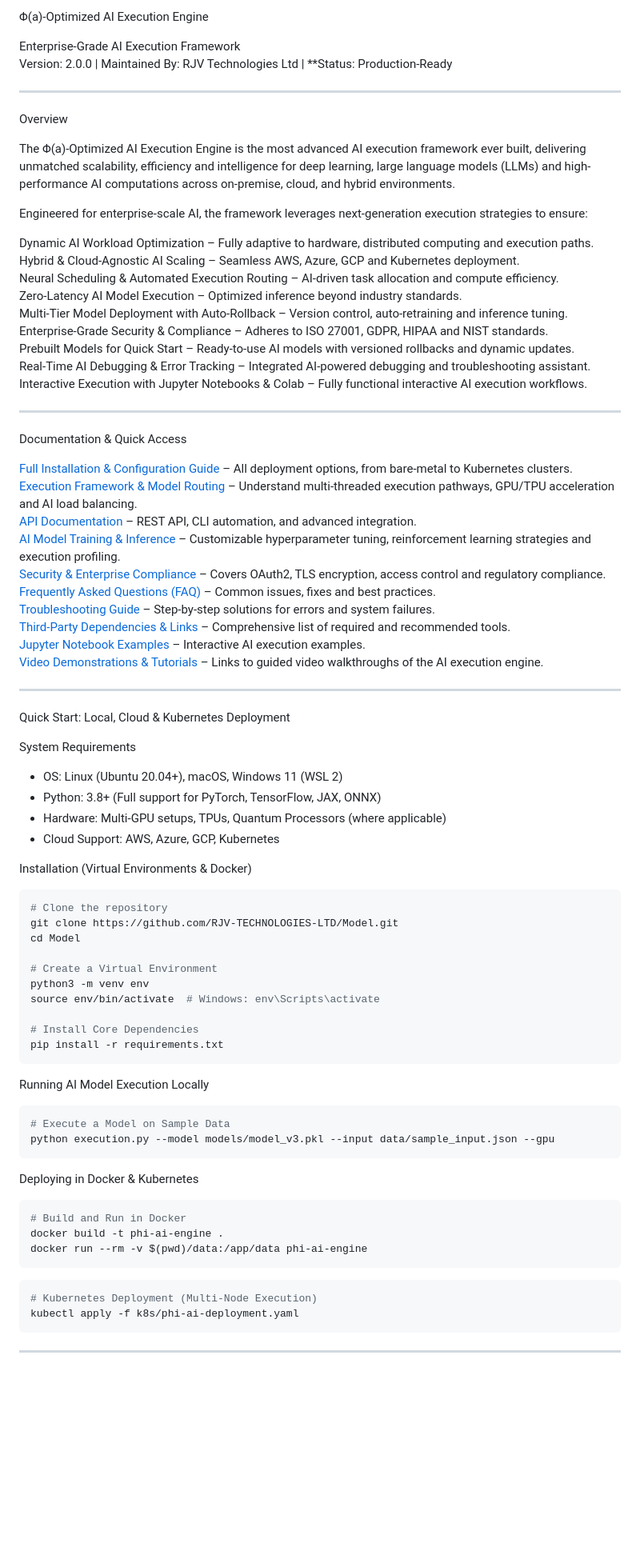
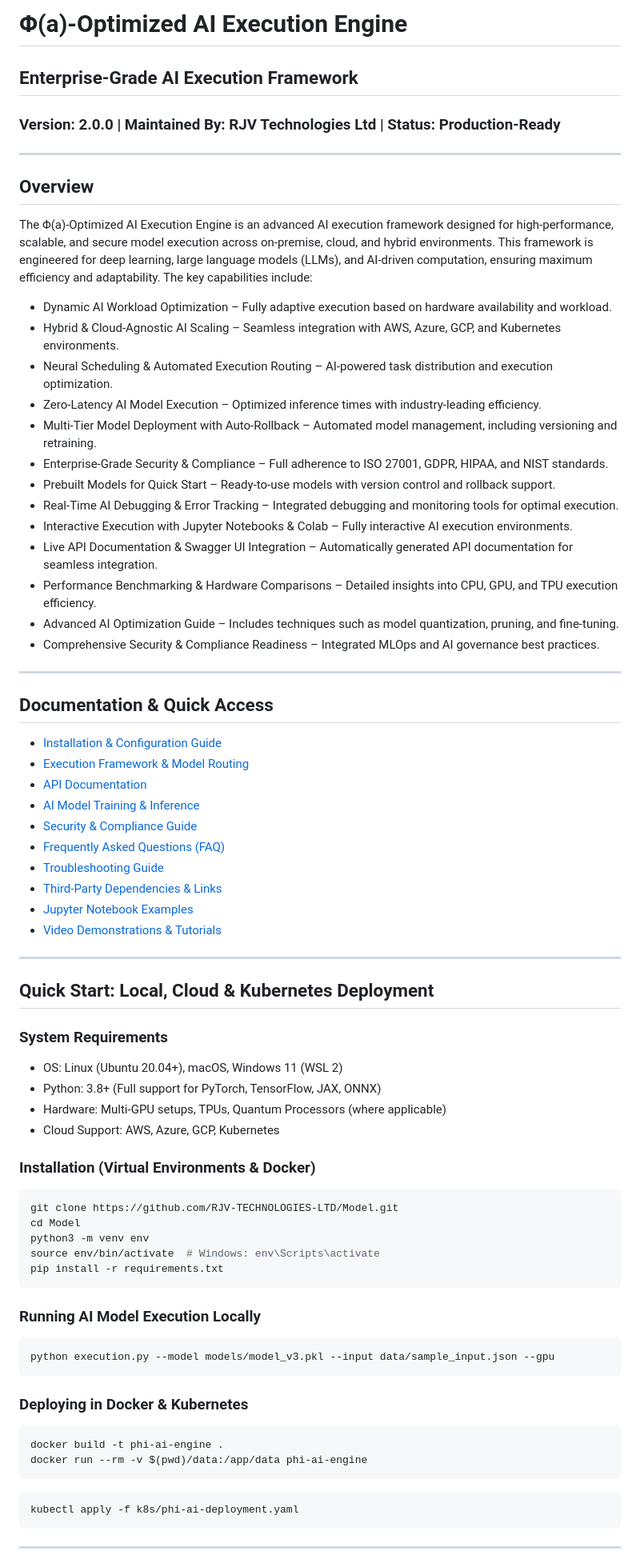
Before and after one commit to RJV-TECHNOLOGIES-LTD/Model, a Markdown page: README.md, the part around one of its changes. Shown at 80% size. GitHub-like rendering; blank space fills up the shorter version.

````diff
--- a/README.md
+++ b/README.md
@@ -1,83 +1,77 @@
-Φ(a)-Optimized AI Execution Engine
+# Φ(a)-Optimized AI Execution Engine
 
-Enterprise-Grade AI Execution Framework
-Version: 2.0.0  |  Maintained By: RJV Technologies Ltd  |  **Status: Production-Ready
+## Enterprise-Grade AI Execution Framework
+### Version: 2.0.0  |  Maintained By: RJV Technologies Ltd  |  Status: Production-Ready
 
 ---
 
-Overview
+## Overview
 
-The Φ(a)-Optimized AI Execution Engine is the most advanced AI execution framework ever built, delivering unmatched scalability, efficiency and intelligence for deep learning, large language models (LLMs) and high-performance AI computations across on-premise, cloud, and hybrid environments.
+The Φ(a)-Optimized AI Execution Engine is an advanced AI execution framework designed for high-performance, scalable, and secure model execution across on-premise, cloud, and hybrid environments. This framework is engineered for deep learning, large language models (LLMs), and AI-driven computation, ensuring maximum efficiency and adaptability. The key capabilities include:
 
-Engineered for enterprise-scale AI, the framework leverages next-generation execution strategies to ensure:
-
-Dynamic AI Workload Optimization – Fully adaptive to hardware, distributed computing and execution paths.
-Hybrid & Cloud-Agnostic AI Scaling – Seamless AWS, Azure, GCP and Kubernetes deployment.
-Neural Scheduling & Automated Execution Routing – AI-driven task allocation and compute efficiency.
-Zero-Latency AI Model Execution – Optimized inference beyond industry standards.
-Multi-Tier Model Deployment with Auto-Rollback – Version control, auto-retraining and inference tuning.
-Enterprise-Grade Security & Compliance – Adheres to ISO 27001, GDPR, HIPAA and NIST standards.
-Prebuilt Models for Quick Start – Ready-to-use AI models with versioned rollbacks and dynamic updates.
-Real-Time AI Debugging & Error Tracking – Integrated AI-powered debugging and troubleshooting assistant.
-Interactive Execution with Jupyter Notebooks & Colab – Fully functional interactive AI execution workflows.
+- Dynamic AI Workload Optimization – Fully adaptive execution based on hardware availability and workload.
+- Hybrid & Cloud-Agnostic AI Scaling – Seamless integration with AWS, Azure, GCP, and Kubernetes environments.
+- Neural Scheduling & Automated Execution Routing – AI-powered task distribution and execution optimization.
+- Zero-Latency AI Model Execution – Optimized inference times with industry-leading efficiency.
+- Multi-Tier Model Deployment with Auto-Rollback – Automated model management, including versioning and retraining.
+- Enterprise-Grade Security & Compliance – Full adherence to ISO 27001, GDPR, HIPAA, and NIST standards.
+- Prebuilt Models for Quick Start – Ready-to-use models with version control and rollback support.
+- Real-Time AI Debugging & Error Tracking – Integrated debugging and monitoring tools for optimal execution.
+- Interactive Execution with Jupyter Notebooks & Colab – Fully interactive AI execution environments.
+- Live API Documentation & Swagger UI Integration – Automatically generated API documentation for seamless integration.
+- Performance Benchmarking & Hardware Comparisons – Detailed insights into CPU, GPU, and TPU execution efficiency.
+- Advanced AI Optimization Guide – Includes techniques such as model quantization, pruning, and fine-tuning.
+- Comprehensive Security & Compliance Readiness – Integrated MLOps and AI governance best practices.
 
 ---
 
-Documentation & Quick Access
+## Documentation & Quick Access
 
-[Full Installation & Configuration Guide](docs/INSTALLATION.md) – All deployment options, from bare-metal to Kubernetes clusters.
-[Execution Framework & Model Routing](docs/EXECUTION_WORKFLOW.md) – Understand multi-threaded execution pathways, GPU/TPU acceleration and AI load balancing.
-[API Documentation](docs/API_REFERENCE.md) – REST API, CLI automation, and advanced integration.
-[AI Model Training & Inference](docs/TRAINING_INFERENCE.md) – Customizable hyperparameter tuning, reinforcement learning strategies and execution profiling.
-[Security & Enterprise Compliance](docs/SECURITY.md) – Covers OAuth2, TLS encryption, access control and regulatory compliance.
-[Frequently Asked Questions (FAQ)](docs/FAQ.md) – Common issues, fixes and best practices.
-[Troubleshooting Guide](docs/TROUBLESHOOTING.md) – Step-by-step solutions for errors and system failures.
-[Third-Party Dependencies & Links](docs/THIRD_PARTY.md) – Comprehensive list of required and recommended tools.
-[Jupyter Notebook Examples](docs/JUPYTER_EXAMPLES.md) – Interactive AI execution examples.
-[Video Demonstrations & Tutorials](docs/VIDEO_TUTORIALS.md) – Links to guided video walkthroughs of the AI execution engine.
+- [Installation & Configuration Guide](documentation/INSTALLATION.md)
+- [Execution Framework & Model Routing](documentation/EXECUTION_WORKFLOW.md)
+- [API Documentation](documentation/API_REFERENCE.md)
+- [AI Model Training & Inference](documentation/TRAINING_INFERENCE.md)
+- [Security & Compliance Guide](documentation/SECURITY.md)
+- [Frequently Asked Questions (FAQ)](documentation/FAQ.md)
+- [Troubleshooting Guide](documentation/TROUBLESHOOTING.md)
+- [Third-Party Dependencies & Links](documentation/THIRD_PARTY.md)
+- [Jupyter Notebook Examples](documentation/JUPYTER_EXAMPLES.md)
+- [Video Demonstrations & Tutorials](documentation/VIDEO_TUTORIALS.md)
 
 ---
 
-Quick Start: Local, Cloud & Kubernetes Deployment
+## Quick Start: Local, Cloud & Kubernetes Deployment
 
-System Requirements
+### System Requirements
 - OS: Linux (Ubuntu 20.04+), macOS, Windows 11 (WSL 2)
 - Python: 3.8+ (Full support for PyTorch, TensorFlow, JAX, ONNX)
 - Hardware: Multi-GPU setups, TPUs, Quantum Processors (where applicable)
 - Cloud Support: AWS, Azure, GCP, Kubernetes
 
-Installation (Virtual Environments & Docker)
+### Installation (Virtual Environments & Docker)
 
 ```bash
-# Clone the repository
 git clone https://github.com/RJV-TECHNOLOGIES-LTD/Model.git
 cd Model
-
-# Create a Virtual Environment
 python3 -m venv env
 source env/bin/activate  # Windows: env\Scripts\activate
-
-# Install Core Dependencies
 pip install -r requirements.txt
 ```
 
-Running AI Model Execution Locally
+### Running AI Model Execution Locally
 
 ```bash
-# Execute a Model on Sample Data
 python execution.py --model models/model_v3.pkl --input data/sample_input.json --gpu
 ```
 
-Deploying in Docker & Kubernetes
+### Deploying in Docker & Kubernetes
 
 ```bash
-# Build and Run in Docker
 docker build -t phi-ai-engine .
 docker run --rm -v $(pwd)/data:/app/data phi-ai-engine
 ```
 
 ```bash
-# Kubernetes Deployment (Multi-Node Execution)
 kubectl apply -f k8s/phi-ai-deployment.yaml
 ```
 
````
Also changed, not shown: other parts of README.md (+21 -24 lines).
